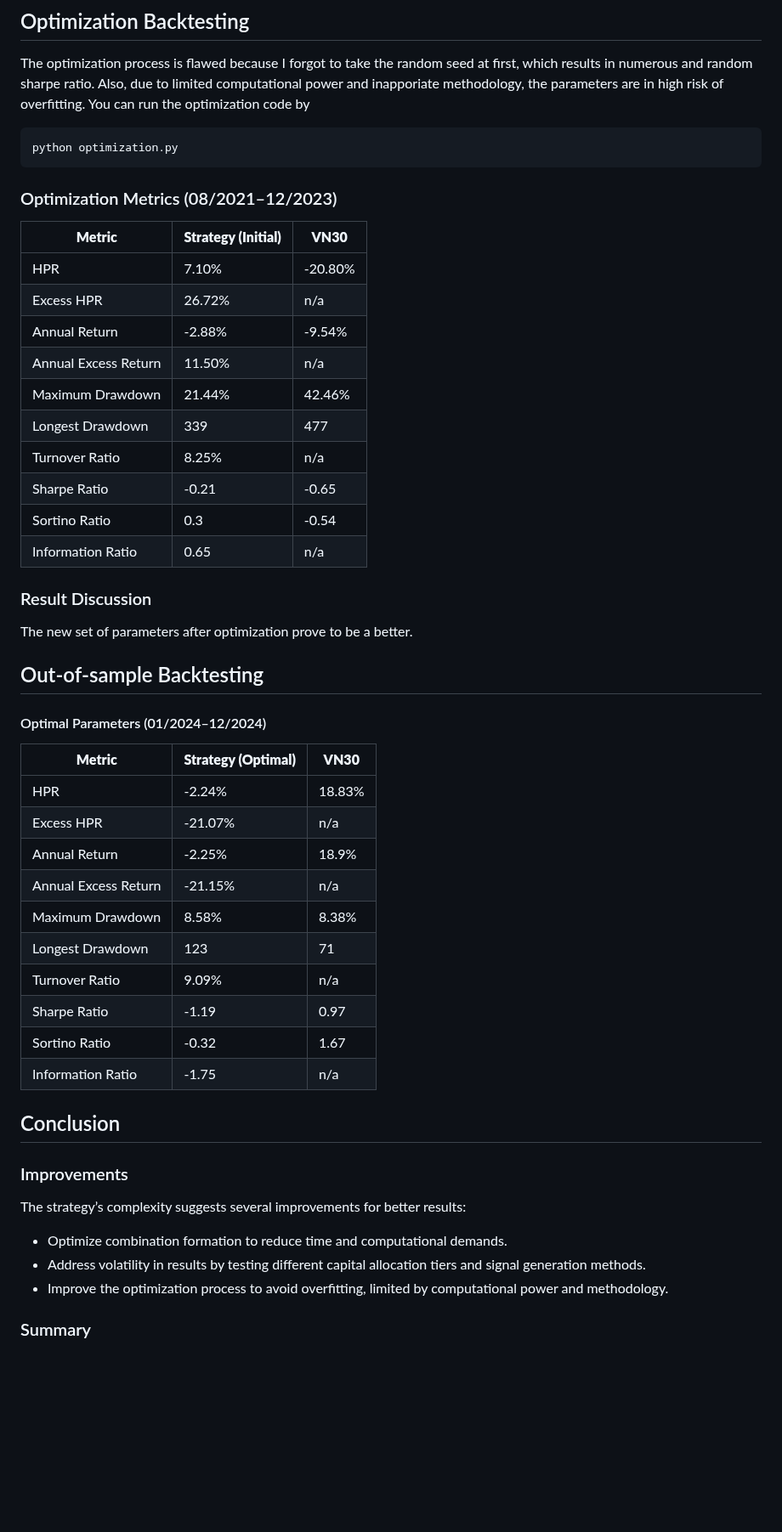
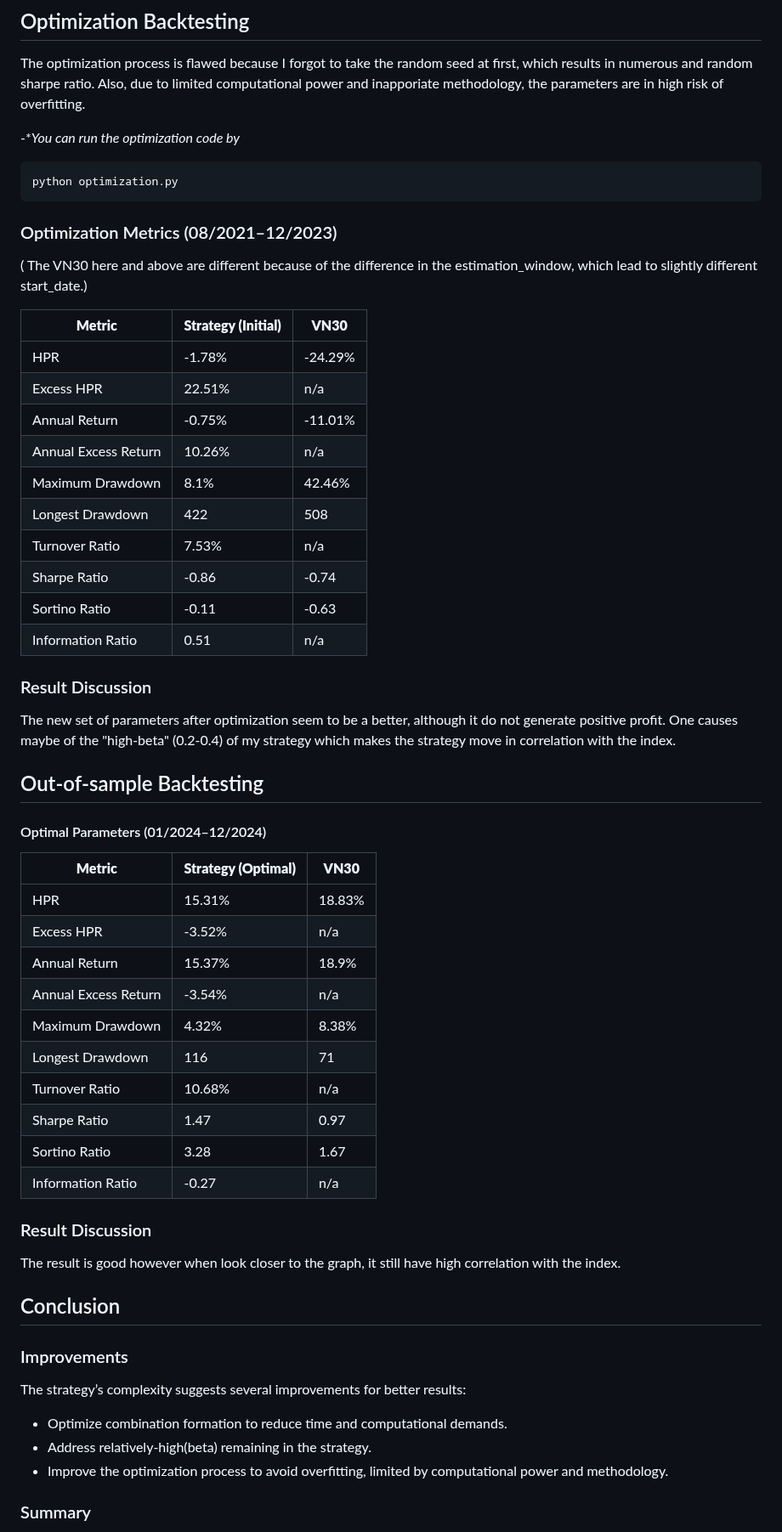
Before and after one commit to algotrade-research/Statisical-Arbitrage, a Markdown page: README.md, the part around one of its changes. Shown at 85% size. GitHub-like rendering; blank space fills up the shorter version.

````diff
--- a/README.md
+++ b/README.md
@@ -87,49 +87,53 @@ The strategy performs poorly and does not really have the market-neutral charect
 
 ## Optimization Backtesting
 The optimization process is flawed because I forgot to take the random seed at first, which results in numerous and random sharpe ratio. Also, due to limited computational power and inapporiate methodology, the parameters are in high risk of overfitting.
-You can run the optimization code by
+
+-**You can run the optimization code by*
 ```
 python optimization.py
 ```
 ### Optimization Metrics (08/2021–12/2023)
+( The VN30 here and above are different because of the difference in the estimation_window, which lead to slightly different start_date.)
 
 | **Metric**            | **Strategy (Initial)** | **VN30**  |
 |-----------------------|------------------------|-----------|
-| HPR                   | 7.10%               | -20.80%   |
-| Excess HPR            | 26.72%                 | n/a       |
-| Annual Return         | -2.88%                | -9.54%    |
-| Annual Excess Return  | 11.50%                 | n/a       |
-| Maximum Drawdown      | 21.44%                | 42.46%    |
-| Longest Drawdown      | 339                   | 477       |
-| Turnover Ratio        | 8.25%                 | n/a       |
-| Sharpe Ratio          | -0.21                 | -0.65     |
-| Sortino Ratio         | 0.3                 | -0.54     |
-| Information Ratio     | 0.65                  | n/a       |
+| HPR                   | -1.78%               | -24.29%   |
+| Excess HPR            | 22.51%                 | n/a       |
+| Annual Return         | -0.75%                | -11.01%    |
+| Annual Excess Return  | 10.26%                 | n/a       |
+| Maximum Drawdown      | 8.1%                | 42.46%    |
+| Longest Drawdown      | 422                   | 508       |
+| Turnover Ratio        | 7.53%                 | n/a       |
+| Sharpe Ratio          | -0.86                 | -0.74     |
+| Sortino Ratio         | -0.11                 | -0.63     |
+| Information Ratio     | 0.51                  | n/a       |
 ### Result Discussion
-The new set of parameters after optimization prove to be a better.
+The new set of parameters after optimization seem to be a better, although it do not generate positive profit. One causes maybe of the "high-beta" (0.2-0.4) of my strategy which makes the strategy move in correlation with the index.
 
 ## Out-of-sample Backtesting
 #### Optimal Parameters (01/2024–12/2024)
 
 | **Metric**            | **Strategy (Optimal)** | **VN30**  |
 |-----------------------|------------------------|-----------|
-| HPR                   | -2.24%                | 18.83%    |
-| Excess HPR            | -21.07%               | n/a       |
-| Annual Return         | -2.25%                | 18.9%     |
-| Annual Excess Return  | -21.15%               | n/a       |
-| Maximum Drawdown      | 8.58%                 | 8.38%     |
-| Longest Drawdown      | 123                   | 71        |
-| Turnover Ratio        | 9.09%                 | n/a       |
-| Sharpe Ratio          | -1.19                 | 0.97      |
-| Sortino Ratio         | -0.32                 | 1.67      |
-| Information Ratio     | -1.75                 | n/a       |
+| HPR                   | 15.31%                | 18.83%    |
+| Excess HPR            | -3.52%               | n/a       |
+| Annual Return         | 15.37%                | 18.9%     |
+| Annual Excess Return  | -3.54%               | n/a       |
+| Maximum Drawdown      | 4.32%                 | 8.38%     |
+| Longest Drawdown      | 116                   | 71        |
+| Turnover Ratio        | 10.68%                 | n/a       |
+| Sharpe Ratio          | 1.47                 | 0.97      |
+| Sortino Ratio         | 3.28                 | 1.67      |
+| Information Ratio     | -0.27                 | n/a       |
 
+### Result Discussion
+The result is good however when look closer to the graph, it still have high correlation with the index.
 ## Conclusion
 
 ### Improvements
 The strategy’s complexity suggests several improvements for better results:
 - Optimize combination formation to reduce time and computational demands.
-- Address volatility in results by testing different capital allocation tiers and signal generation methods.
+- Address relatively-high(beta) remaining in the strategy.
 - Improve the optimization process to avoid overfitting, limited by computational power and methodology.
 
 ### Summary
````
Also changed, not shown: other parts of README.md (+1 -1 lines).
